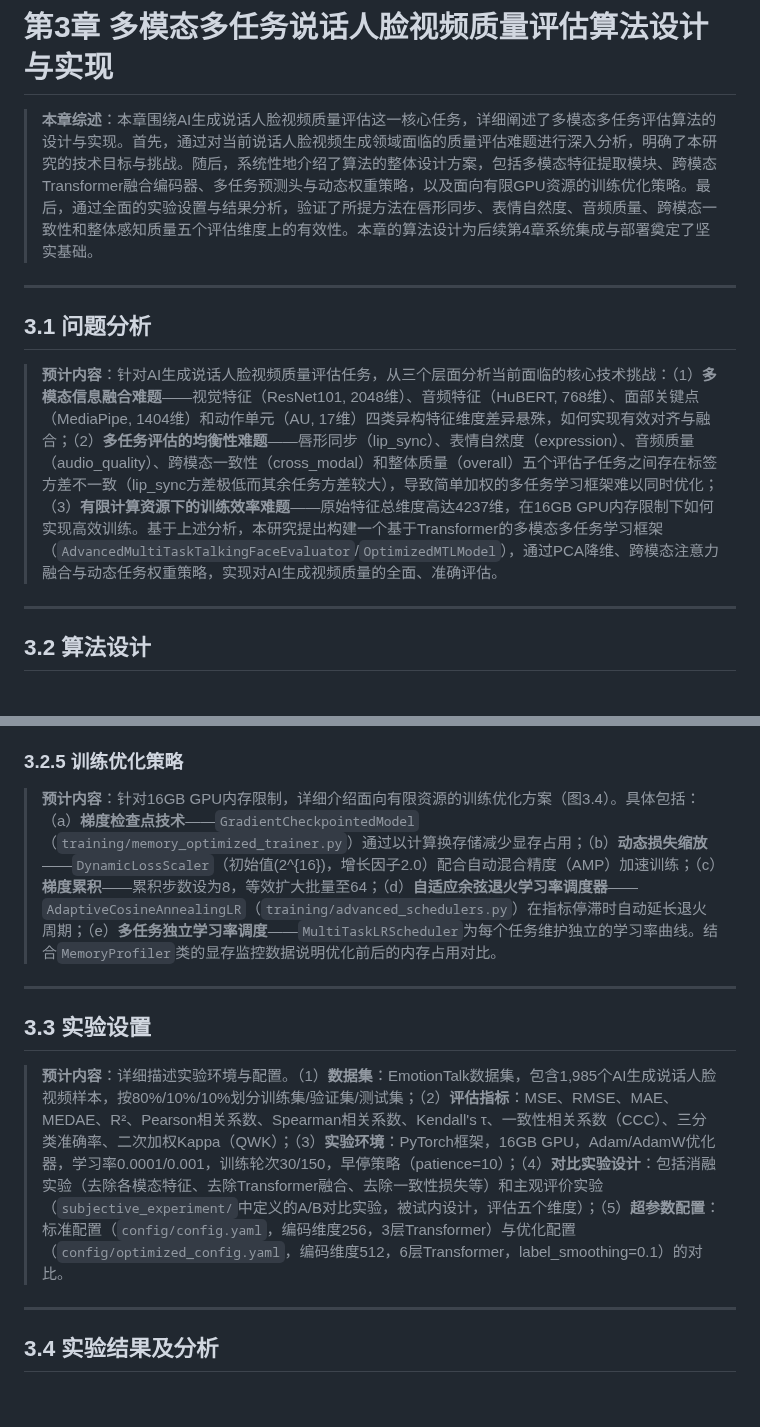
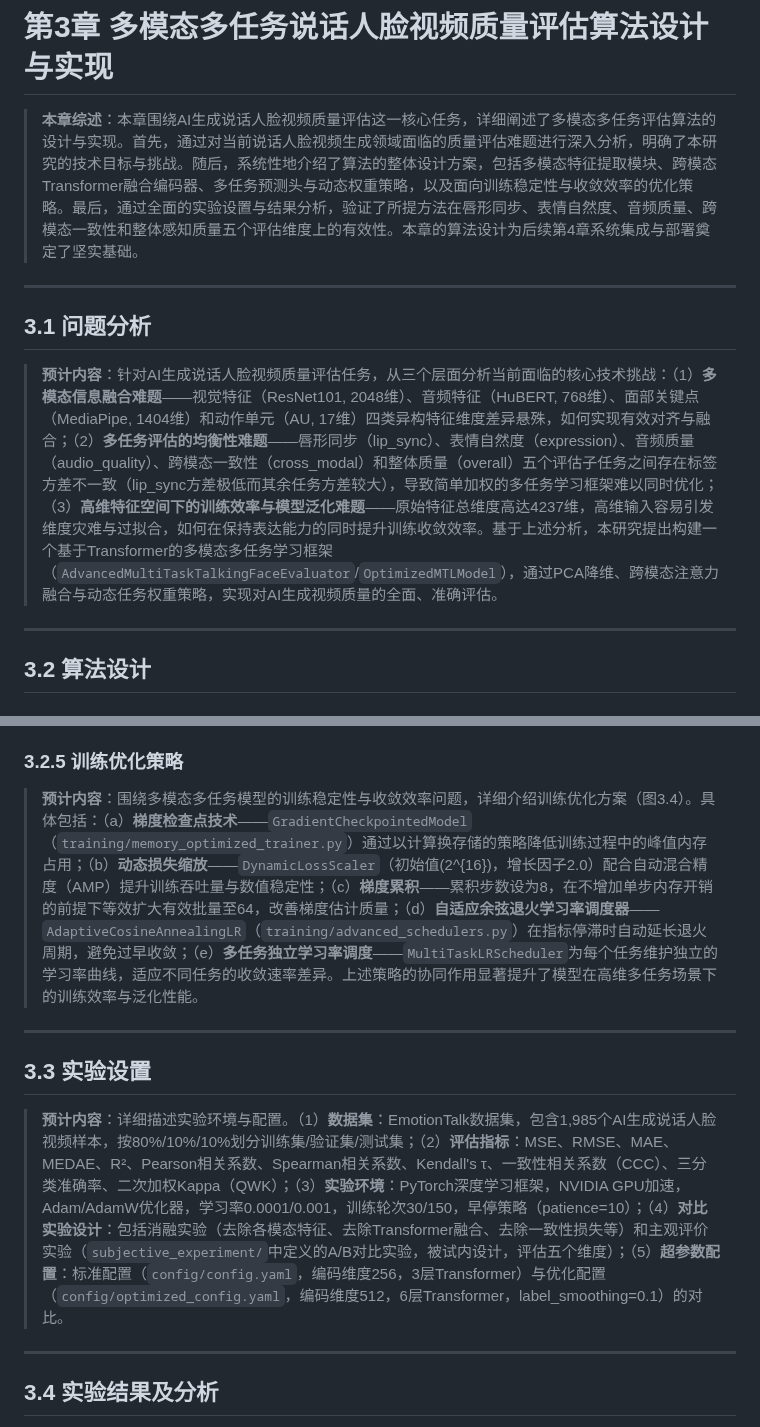
Before and after one commit to hlh-upup/bs, a Markdown page: bs/reports/chapter3_outline.md, 2 parts joined by grey strips. Rendered like a GitHub page; blank space fills up the shorter version.

Commit message:
Remove GPU hardware constraint references from Chapter 3 overview for academic style
Co-authored-by: hlh-upup <176102728+hlh-upup@users.noreply.github.com>

```diff
--- a/bs/reports/chapter3_outline.md
+++ b/bs/reports/chapter3_outline.md
@@ -1,12 +1,12 @@
 # 第3章 多模态多任务说话人脸视频质量评估算法设计与实现
 
-> **本章综述**：本章围绕AI生成说话人脸视频质量评估这一核心任务，详细阐述了多模态多任务评估算法的设计与实现。首先，通过对当前说话人脸视频生成领域面临的质量评估难题进行深入分析，明确了本研究的技术目标与挑战。随后，系统性地介绍了算法的整体设计方案，包括多模态特征提取模块、跨模态Transformer融合编码器、多任务预测头与动态权重策略，以及面向有限GPU资源的训练优化策略。最后，通过全面的实验设置与结果分析，验证了所提方法在唇形同步、表情自然度、音频质量、跨模态一致性和整体感知质量五个评估维度上的有效性。本章的算法设计为后续第4章系统集成与部署奠定了坚实基础。
+> **本章综述**：本章围绕AI生成说话人脸视频质量评估这一核心任务，详细阐述了多模态多任务评估算法的设计与实现。首先，通过对当前说话人脸视频生成领域面临的质量评估难题进行深入分析，明确了本研究的技术目标与挑战。随后，系统性地介绍了算法的整体设计方案，包括多模态特征提取模块、跨模态Transformer融合编码器、多任务预测头与动态权重策略，以及面向训练稳定性与收敛效率的优化策略。最后，通过全面的实验设置与结果分析，验证了所提方法在唇形同步、表情自然度、音频质量、跨模态一致性和整体感知质量五个评估维度上的有效性。本章的算法设计为后续第4章系统集成与部署奠定了坚实基础。
 
 ---
 
 ## 3.1 问题分析
 
-> **预计内容**：针对AI生成说话人脸视频质量评估任务，从三个层面分析当前面临的核心技术挑战：（1）**多模态信息融合难题**——视觉特征（ResNet101, 2048维）、音频特征（HuBERT, 768维）、面部关键点（MediaPipe, 1404维）和动作单元（AU, 17维）四类异构特征维度差异悬殊，如何实现有效对齐与融合；（2）**多任务评估的均衡性难题**——唇形同步（lip\_sync）、表情自然度（expression）、音频质量（audio\_quality）、跨模态一致性（cross\_modal）和整体质量（overall）五个评估子任务之间存在标签方差不一致（lip\_sync方差极低而其余任务方差较大），导致简单加权的多任务学习框架难以同时优化；（3）**有限计算资源下的训练效率难题**——原始特征总维度高达4237维，在16GB GPU内存限制下如何实现高效训练。基于上述分析，本研究提出构建一个基于Transformer的多模态多任务学习框架（`AdvancedMultiTaskTalkingFaceEvaluator`/`OptimizedMTLModel`），通过PCA降维、跨模态注意力融合与动态任务权重策略，实现对AI生成视频质量的全面、准确评估。
+> **预计内容**：针对AI生成说话人脸视频质量评估任务，从三个层面分析当前面临的核心技术挑战：（1）**多模态信息融合难题**——视觉特征（ResNet101, 2048维）、音频特征（HuBERT, 768维）、面部关键点（MediaPipe, 1404维）和动作单元（AU, 17维）四类异构特征维度差异悬殊，如何实现有效对齐与融合；（2）**多任务评估的均衡性难题**——唇形同步（lip\_sync）、表情自然度（expression）、音频质量（audio\_quality）、跨模态一致性（cross\_modal）和整体质量（overall）五个评估子任务之间存在标签方差不一致（lip\_sync方差极低而其余任务方差较大），导致简单加权的多任务学习框架难以同时优化；（3）**高维特征空间下的训练效率与模型泛化难题**——原始特征总维度高达4237维，高维输入容易引发维度灾难与过拟合，如何在保持表达能力的同时提升训练收敛效率。基于上述分析，本研究提出构建一个基于Transformer的多模态多任务学习框架（`AdvancedMultiTaskTalkingFaceEvaluator`/`OptimizedMTLModel`），通过PCA降维、跨模态注意力融合与动态任务权重策略，实现对AI生成视频质量的全面、准确评估。
 
 ---
 
@@ -30,13 +30,13 @@
 
 ### 3.2.5 训练优化策略
 
-> **预计内容**：针对16GB GPU内存限制，详细介绍面向有限资源的训练优化方案（图3.4）。具体包括：（a）**梯度检查点技术**——`GradientCheckpointedModel`（`training/memory_optimized_trainer.py`）通过以计算换存储减少显存占用；（b）**动态损失缩放**——`DynamicLossScaler`（初始值\(2^{16}\)，增长因子2.0）配合自动混合精度（AMP）加速训练；（c）**梯度累积**——累积步数设为8，等效扩大批量至64；（d）**自适应余弦退火学习率调度器**——`AdaptiveCosineAnnealingLR`（`training/advanced_schedulers.py`）在指标停滞时自动延长退火周期；（e）**多任务独立学习率调度**——`MultiTaskLRScheduler`为每个任务维护独立的学习率曲线。结合`MemoryProfiler`类的显存监控数据说明优化前后的内存占用对比。
+> **预计内容**：围绕多模态多任务模型的训练稳定性与收敛效率问题，详细介绍训练优化方案（图3.4）。具体包括：（a）**梯度检查点技术**——`GradientCheckpointedModel`（`training/memory_optimized_trainer.py`）通过以计算换存储的策略降低训练过程中的峰值内存占用；（b）**动态损失缩放**——`DynamicLossScaler`（初始值\(2^{16}\)，增长因子2.0）配合自动混合精度（AMP）提升训练吞吐量与数值稳定性；（c）**梯度累积**——累积步数设为8，在不增加单步内存开销的前提下等效扩大有效批量至64，改善梯度估计质量；（d）**自适应余弦退火学习率调度器**——`AdaptiveCosineAnnealingLR`（`training/advanced_schedulers.py`）在指标停滞时自动延长退火周期，避免过早收敛；（e）**多任务独立学习率调度**——`MultiTaskLRScheduler`为每个任务维护独立的学习率曲线，适应不同任务的收敛速率差异。上述策略的协同作用显著提升了模型在高维多任务场景下的训练效率与泛化性能。
 
 ---
 
 ## 3.3 实验设置
 
-> **预计内容**：详细描述实验环境与配置。（1）**数据集**：EmotionTalk数据集，包含1,985个AI生成说话人脸视频样本，按80%/10%/10%划分训练集/验证集/测试集；（2）**评估指标**：MSE、RMSE、MAE、MEDAE、R²、Pearson相关系数、Spearman相关系数、Kendall's τ、一致性相关系数（CCC）、三分类准确率、二次加权Kappa（QWK）；（3）**实验环境**：PyTorch框架，16GB GPU，Adam/AdamW优化器，学习率0.0001/0.001，训练轮次30/150，早停策略（patience=10）；（4）**对比实验设计**：包括消融实验（去除各模态特征、去除Transformer融合、去除一致性损失等）和主观评价实验（`subjective_experiment/`中定义的A/B对比实验，被试内设计，评估五个维度）；（5）**超参数配置**：标准配置（`config/config.yaml`，编码维度256，3层Transformer）与优化配置（`config/optimized_config.yaml`，编码维度512，6层Transformer，label\_smoothing=0.1）的对比。
+> **预计内容**：详细描述实验环境与配置。（1）**数据集**：EmotionTalk数据集，包含1,985个AI生成说话人脸视频样本，按80%/10%/10%划分训练集/验证集/测试集；（2）**评估指标**：MSE、RMSE、MAE、MEDAE、R²、Pearson相关系数、Spearman相关系数、Kendall's τ、一致性相关系数（CCC）、三分类准确率、二次加权Kappa（QWK）；（3）**实验环境**：PyTorch深度学习框架，NVIDIA GPU加速，Adam/AdamW优化器，学习率0.0001/0.001，训练轮次30/150，早停策略（patience=10）；（4）**对比实验设计**：包括消融实验（去除各模态特征、去除Transformer融合、去除一致性损失等）和主观评价实验（`subjective_experiment/`中定义的A/B对比实验，被试内设计，评估五个维度）；（5）**超参数配置**：标准配置（`config/config.yaml`，编码维度256，3层Transformer）与优化配置（`config/optimized_config.yaml`，编码维度512，6层Transformer，label\_smoothing=0.1）的对比。
 
 ---
 
```
Also changed, not shown: bs/reports/chapter3_content.md (+2 -2 lines).
